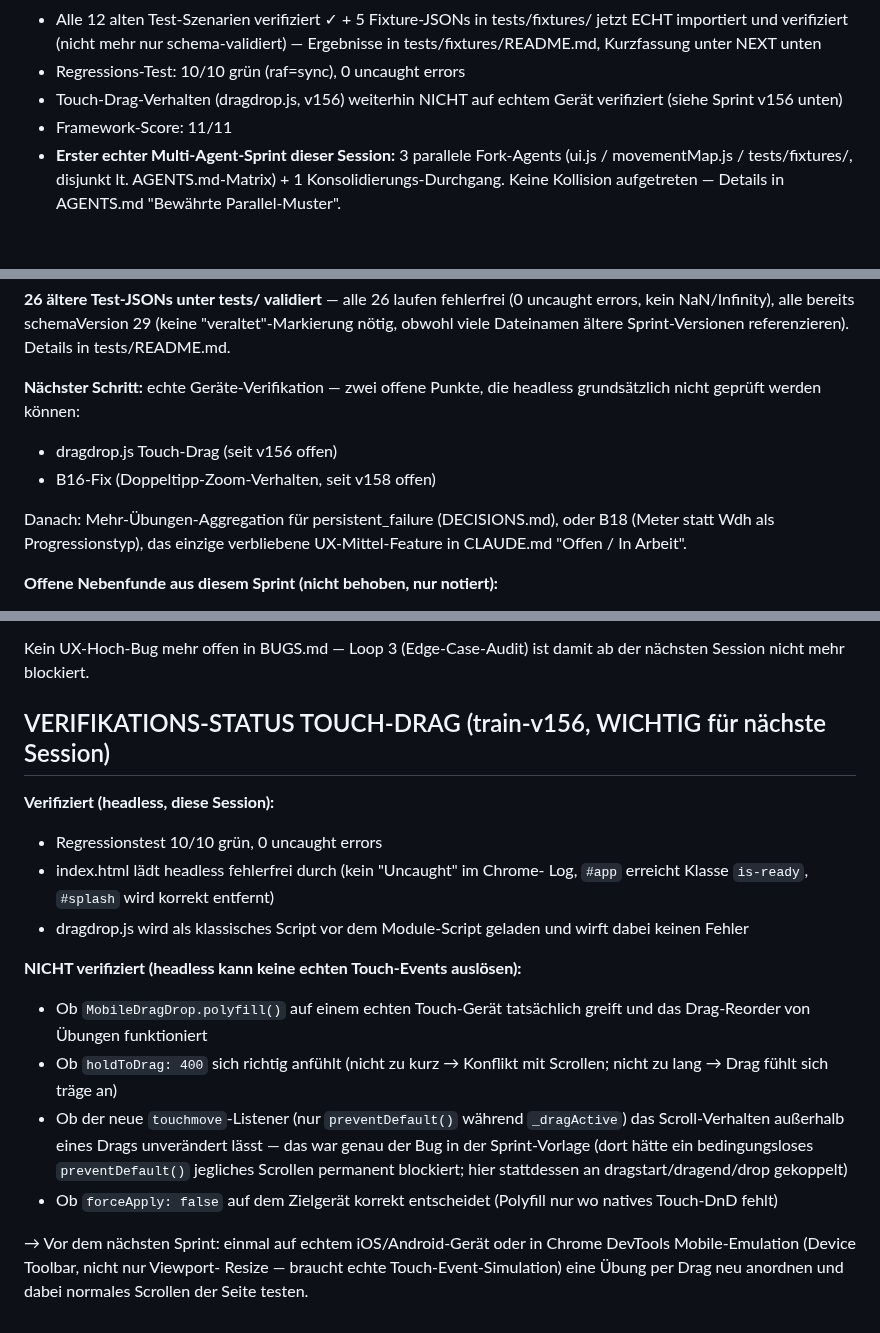
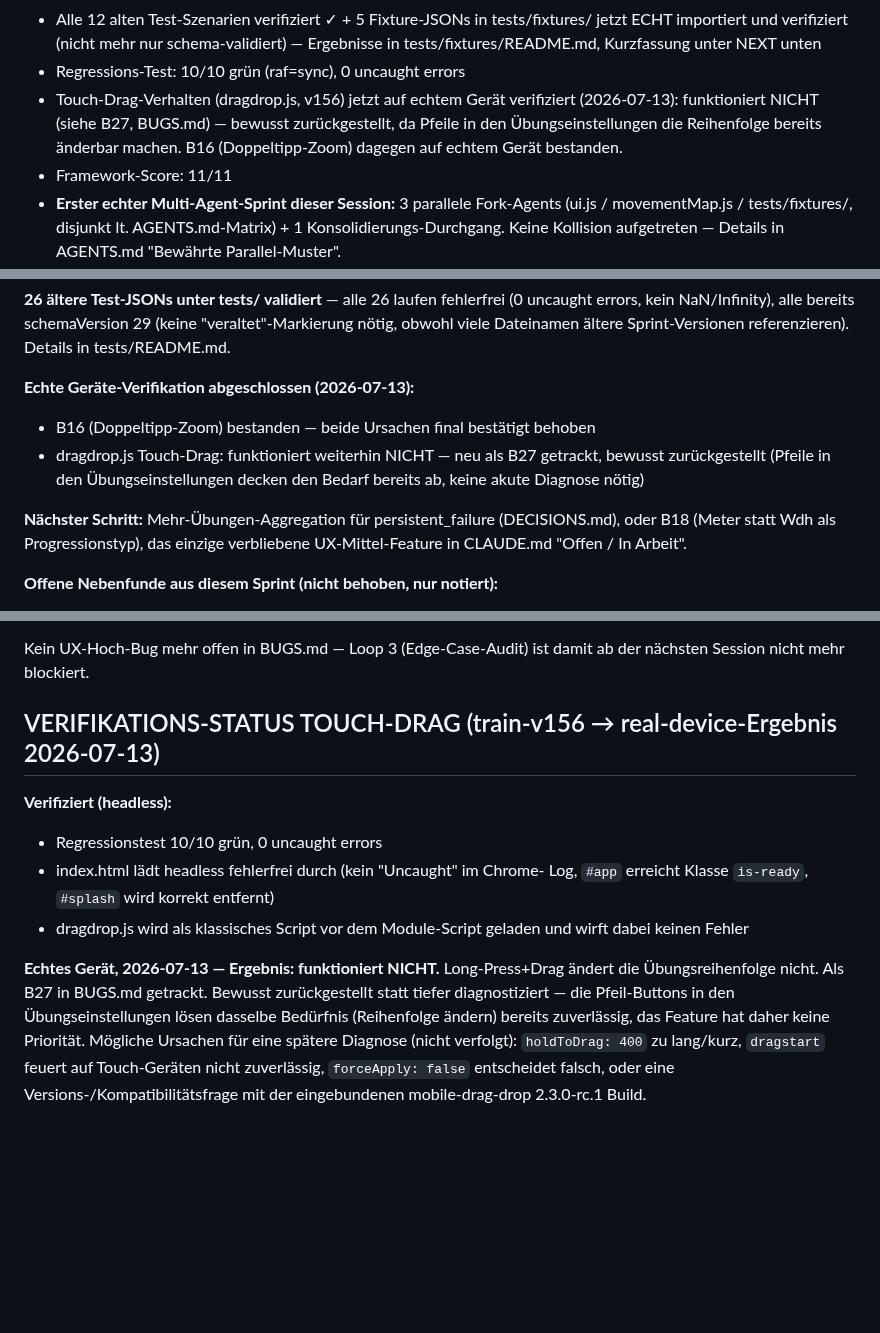
Before and after one commit to 777random/TRAIN, a Markdown page: HANDOFF.md, 3 parts joined by grey strips. GitHub-like rendering; blank space fills up the shorter version.

Commit message:
docs: real-device verification results — B16 passed, dragdrop.js deferred as B27
B16 (iOS-Doppeltipp-Zoom) auf echtem Gerät bestätigt behoben.
dragdrop.js Touch-Drag-Reorder funktioniert trotz aktiviertem Polyfill
weiterhin nicht — als B27 getrackt, bewusst zurückgestellt, da die
Pfeil-Buttons in den Übungseinstellungen die Reihenfolge bereits
änderbar machen.

Co-Authored-By: Claude Sonnet 5 <noreply@anthropic.com>

```diff
--- a/HANDOFF.md
+++ b/HANDOFF.md
@@ -24,8 +24,11 @@ Aktuelle Priorität: UX-Bugs beheben → Edge-Case-Audit → 20 echte Nutzer rek
   schema-validiert) — Ergebnisse in tests/fixtures/README.md, Kurzfassung
   unter NEXT unten
 - Regressions-Test: 10/10 grün (raf=sync), 0 uncaught errors
-- Touch-Drag-Verhalten (dragdrop.js, v156) weiterhin NICHT auf echtem
-  Gerät verifiziert (siehe Sprint v156 unten)
+- Touch-Drag-Verhalten (dragdrop.js, v156) jetzt auf echtem Gerät
+  verifiziert (2026-07-13): funktioniert NICHT (siehe B27, BUGS.md) —
+  bewusst zurückgestellt, da Pfeile in den Übungseinstellungen die
+  Reihenfolge bereits änderbar machen. B16 (Doppeltipp-Zoom) dagegen auf
+  echtem Gerät bestanden.
 - Framework-Score: 11/11
 - **Erster echter Multi-Agent-Sprint dieser Session:** 3 parallele
   Fork-Agents (ui.js / movementMap.js / tests/fixtures/, disjunkt lt.
@@ -213,14 +216,15 @@ schemaVersion 29 (keine "veraltet"-Markierung nötig, obwohl viele
 Dateinamen ältere Sprint-Versionen referenzieren). Details in
 tests/README.md.
 
-**Nächster Schritt:** echte Geräte-Verifikation — zwei offene Punkte,
-die headless grundsätzlich nicht geprüft werden können:
-- dragdrop.js Touch-Drag (seit v156 offen)
-- B16-Fix (Doppeltipp-Zoom-Verhalten, seit v158 offen)
+**Echte Geräte-Verifikation abgeschlossen (2026-07-13):**
+- B16 (Doppeltipp-Zoom) bestanden — beide Ursachen final bestätigt behoben
+- dragdrop.js Touch-Drag: funktioniert weiterhin NICHT — neu als B27
+  getrackt, bewusst zurückgestellt (Pfeile in den Übungseinstellungen
+  decken den Bedarf bereits ab, keine akute Diagnose nötig)
 
-Danach: Mehr-Übungen-Aggregation für persistent_failure (DECISIONS.md),
-oder B18 (Meter statt Wdh als Progressionstyp), das einzige verbliebene
-UX-Mittel-Feature in CLAUDE.md "Offen / In Arbeit".
+**Nächster Schritt:** Mehr-Übungen-Aggregation für persistent_failure
+(DECISIONS.md), oder B18 (Meter statt Wdh als Progressionstyp), das
+einzige verbliebene UX-Mittel-Feature in CLAUDE.md "Offen / In Arbeit".
 
 **Offene Nebenfunde aus diesem Sprint (nicht behoben, nur notiert):**
 - Push/Pull-Ratio-Block in _renderMovementPattern() (ui.js, unterhalb der
@@ -243,29 +247,22 @@ Gewicht-Feld antippen (kein Zoom?).
 Kein UX-Hoch-Bug mehr offen in BUGS.md — Loop 3 (Edge-Case-Audit) ist
 damit ab der nächsten Session nicht mehr blockiert.
 
-## VERIFIKATIONS-STATUS TOUCH-DRAG (train-v156, WICHTIG für nächste Session)
+## VERIFIKATIONS-STATUS TOUCH-DRAG (train-v156 → real-device-Ergebnis 2026-07-13)
 
-**Verifiziert (headless, diese Session):**
+**Verifiziert (headless):**
 - Regressionstest 10/10 grün, 0 uncaught errors
 - index.html lädt headless fehlerfrei durch (kein "Uncaught" im Chrome-
   Log, `#app` erreicht Klasse `is-ready`, `#splash` wird korrekt entfernt)
 - dragdrop.js wird als klassisches Script vor dem Module-Script geladen
   und wirft dabei keinen Fehler
 
-**NICHT verifiziert (headless kann keine echten Touch-Events auslösen):**
-- Ob `MobileDragDrop.polyfill()` auf einem echten Touch-Gerät tatsächlich
-  greift und das Drag-Reorder von Übungen funktioniert
-- Ob `holdToDrag: 400` sich richtig anfühlt (nicht zu kurz → Konflikt mit
-  Scrollen; nicht zu lang → Drag fühlt sich träge an)
-- Ob der neue `touchmove`-Listener (nur `preventDefault()` während
-  `_dragActive`) das Scroll-Verhalten außerhalb eines Drags unverändert
-  lässt — das war genau der Bug in der Sprint-Vorlage (dort hätte ein
-  bedingungsloses `preventDefault()` jegliches Scrollen permanent
-  blockiert; hier stattdessen an dragstart/dragend/drop gekoppelt)
-- Ob `forceApply: false` auf dem Zielgerät korrekt entscheidet (Polyfill
-  nur wo natives Touch-DnD fehlt)
-
-→ Vor dem nächsten Sprint: einmal auf echtem iOS/Android-Gerät oder in
-Chrome DevTools Mobile-Emulation (Device Toolbar, nicht nur Viewport-
-Resize — braucht echte Touch-Event-Simulation) eine Übung per Drag
-neu anordnen und dabei normales Scrollen der Seite testen.
+**Echtes Gerät, 2026-07-13 — Ergebnis: funktioniert NICHT.**
+Long-Press+Drag ändert die Übungsreihenfolge nicht. Als B27 in BUGS.md
+getrackt. Bewusst zurückgestellt statt tiefer diagnostiziert — die
+Pfeil-Buttons in den Übungseinstellungen lösen dasselbe Bedürfnis
+(Reihenfolge ändern) bereits zuverlässig, das Feature hat daher keine
+Priorität. Mögliche Ursachen für eine spätere Diagnose (nicht verfolgt):
+`holdToDrag: 400` zu lang/kurz, `dragstart` feuert auf Touch-Geräten
+nicht zuverlässig, `forceApply: false` entscheidet falsch, oder eine
+Versions-/Kompatibilitätsfrage mit der eingebundenen mobile-drag-drop
+2.3.0-rc.1 Build.
```
Also changed, not shown: BUGS.md (+3 -2 lines), SESSION_LOG.md (+6 -1 lines).
